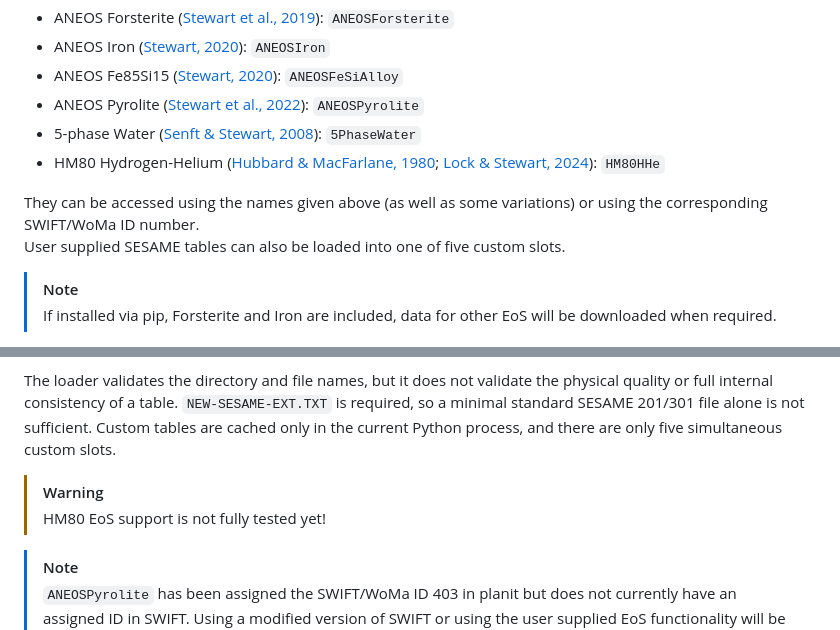
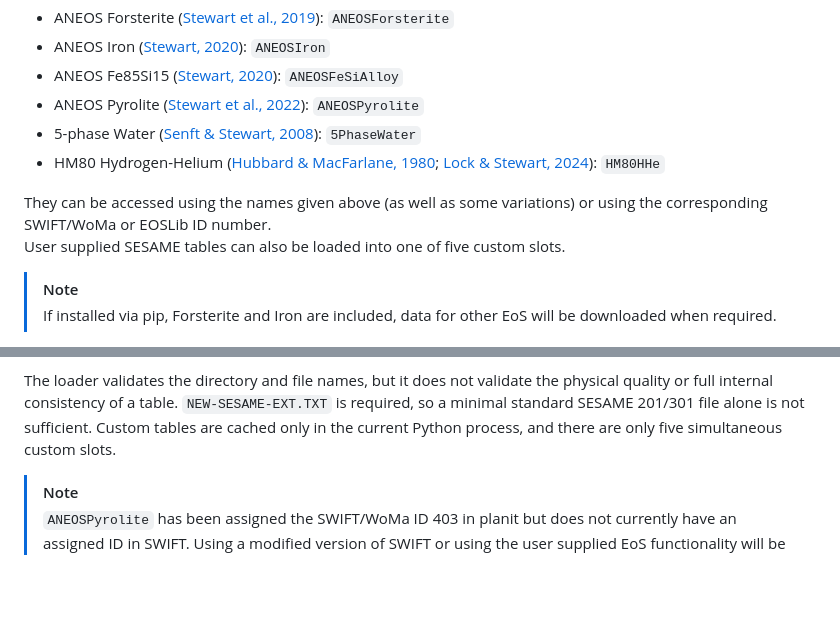
Before and after one commit to PhilJCarter/planit, a Markdown page: README.md, 2 parts joined by grey strips. Rendered like a GitHub page; blank space fills up the shorter version.

```diff
--- a/README.md
+++ b/README.md
@@ -42,7 +42,7 @@ an impact simulation.\
 - HM80 Hydrogen-Helium ([Hubbard & MacFarlane, 1980](https://ui.adsabs.harvard.edu/link_gateway/1980JGR....85..225H/doi:10.1029/JB085iB01p00225); [Lock & Stewart, 2024](https://ui.adsabs.harvard.edu/link_gateway/2024PSJ.....5...28L/doi:10.3847/PSJ/ad0b16)): `HM80HHe`
 
 They can be accessed using the names given above (as well as some variations) or using the
-corresponding SWIFT/WoMa ID number.\
+corresponding SWIFT/WoMa or EOSLib ID number.\
 User supplied SESAME tables can also be loaded into one of five custom slots.
 
 > [!NOTE]
@@ -91,9 +91,6 @@ quality or full internal consistency of a table. `NEW-SESAME-EXT.TXT` is require
 minimal standard SESAME 201/301 file alone is not sufficient. Custom tables are cached
 only in the current Python process, and there are only five simultaneous custom slots.
 
->[!WARNING]
-> HM80 EoS support is not fully tested yet!
-
 > [!NOTE]
 > `ANEOSPyrolite` has been assigned the SWIFT/WoMa ID 403 in planit but does not currently have an
 assigned ID in SWIFT. Using a modified version of SWIFT or using the user supplied EoS functionality
```
